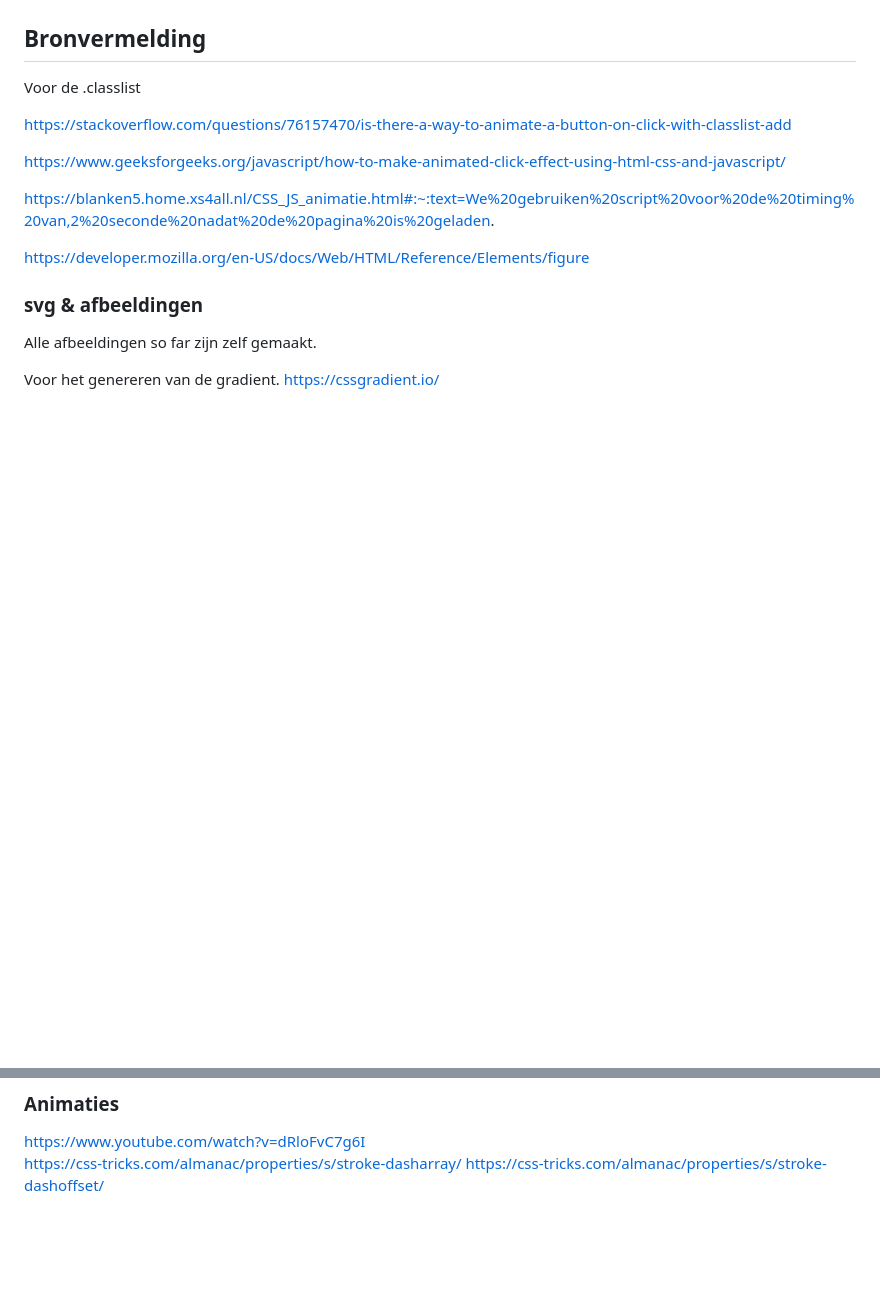
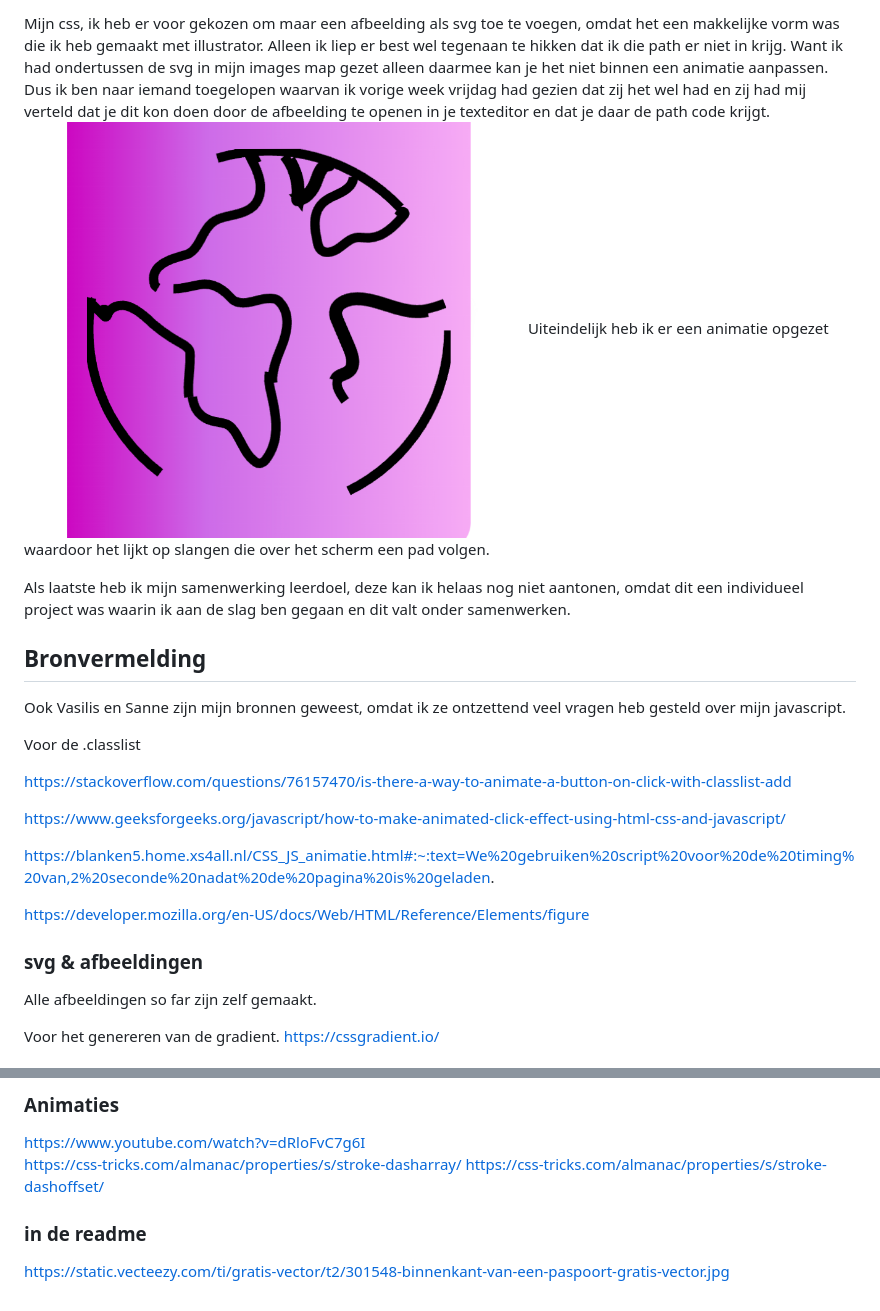
Before and after one commit to sabrinaz35/introducing-sabrina, a Markdown page: README.md, 2 parts joined by grey strips. GitHub-like rendering; pictures changed too: images-readme/onvolledige-wereld.png (added); blank space fills up the shorter version.

```diff
--- a/README.md
+++ b/README.md
@@ -246,6 +260,14 @@ Als laatste puntje kreeg ik mee dat in de footer iets losstaands is en dat de bu
+Mijn css, ik heb er voor gekozen om maar een afbeelding als svg toe te voegen, omdat het een makkelijke vorm was die ik heb gemaakt met illustrator. Alleen ik liep er best wel tegenaan te hikken dat ik die path er niet in krijg. Want ik had ondertussen de svg in mijn images map gezet alleen daarmee kan je het niet binnen een animatie aanpassen. Dus ik ben naar iemand toegelopen waarvan ik vorige week vrijdag had gezien dat zij het wel had en zij had mij verteld dat je dit kon doen door de afbeelding te openen in je texteditor en dat je daar de path code krijgt.
+<img src="images-readme/onvolledige-wereld.png" alt="Een foto van een niet volledige wereldbol." width="500" />
+Uiteindelijk heb ik er een animatie opgezet waardoor het lijkt op slangen die over het scherm een pad volgen.
+
+Als laatste heb ik mijn samenwerking leerdoel, deze kan ik helaas nog niet aantonen, omdat dit een individueel project was waarin ik aan de slag ben gegaan en dit valt onder samenwerken.
 
 
  ## Bronvermelding
+
+Ook Vasilis en Sanne zijn mijn bronnen geweest, omdat ik ze ontzettend veel vragen heb gesteld over mijn javascript.
+
  Voor de .classlist
 
  https://stackoverflow.com/questions/76157470/is-there-a-way-to-animate-a-button-on-click-with-classlist-add
@@ -282,3 +304,6 @@ https://fonts.google.com/selection/embed
 https://www.youtube.com/watch?v=dRloFvC7g6I
 https://css-tricks.com/almanac/properties/s/stroke-dasharray/
 https://css-tricks.com/almanac/properties/s/stroke-dashoffset/
+
+### in de readme
+https://static.vecteezy.com/ti/gratis-vector/t2/301548-binnenkant-van-een-paspoort-gratis-vector.jpg
```
Also changed, not shown: other parts of README.md (+36 -22 lines), images-readme/disco-code.png (added), images-readme/disco-vibe-pagina.png (added), images-readme/javascript-turnpage.png (added), images-readme/leerdoelen-afgebeeld.png (added), 1 other file.
